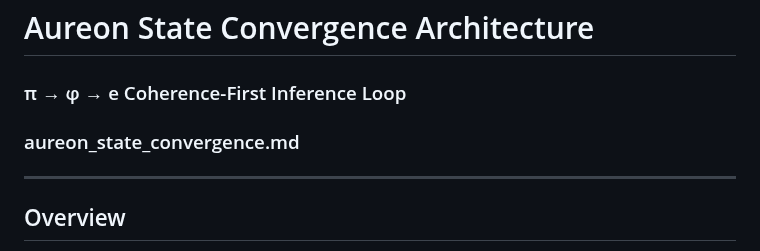
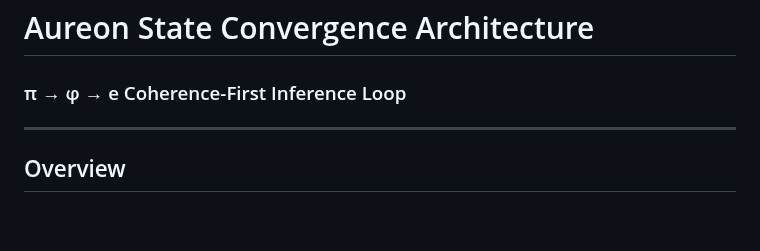
Before and after one commit to quantumquantara-arch/aureon, a Markdown page: state_convergence.md, the part around the change. Drawn GitHub-style; blank space fills up the shorter version.

```diff
--- a/nexlevelai-structural-embeddings/state_convergence.md
+++ b/state_convergence.md
@@ -1,6 +1,6 @@
 # Aureon State Convergence Architecture
 ### π → φ → e Coherence-First Inference Loop
-### aureon_state_convergence.md
+
 
 ---
 
```
